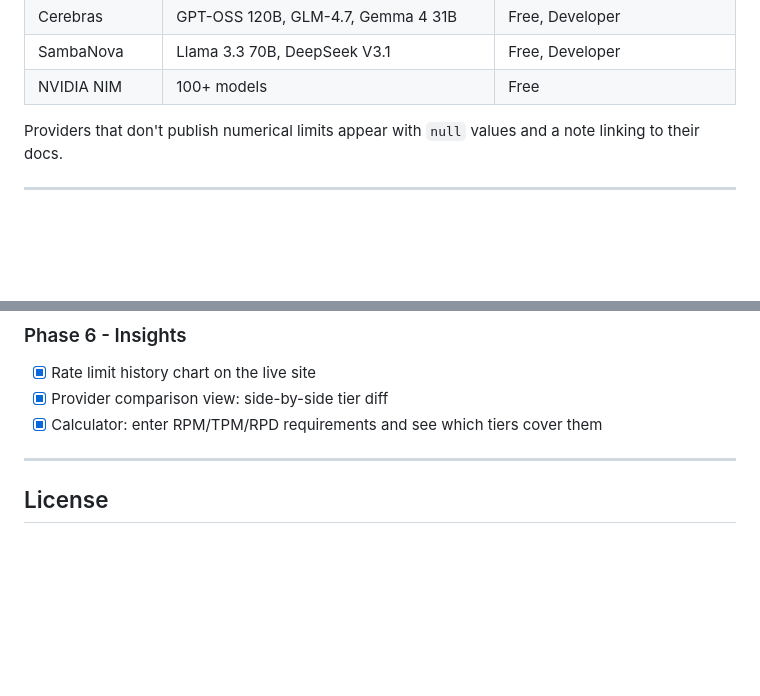
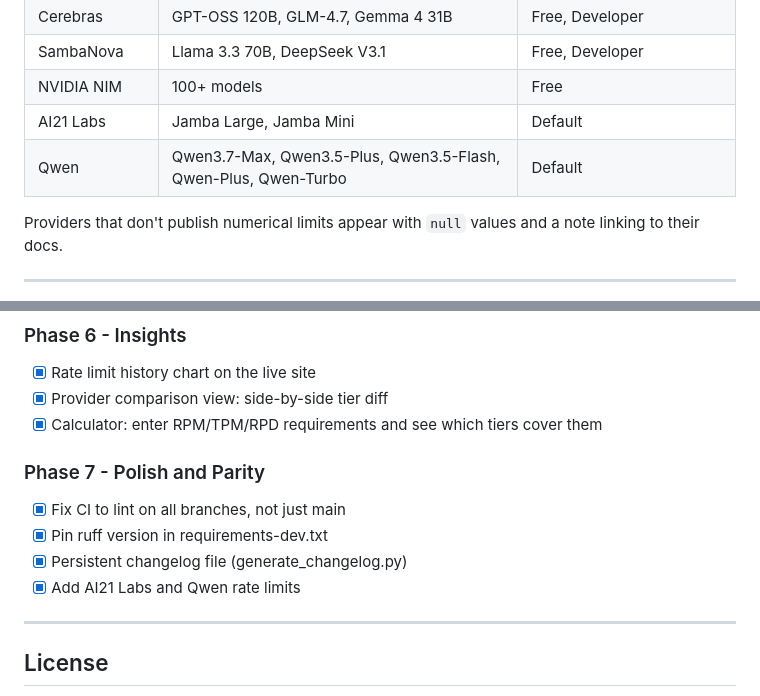
Before and after one commit to llerandi/llm-rate-limits-tracker, a Markdown page: README.md, 2 parts joined by grey strips. GitHub-like rendering; blank space fills up the shorter version.

Commit message:
docs(readme): Phase 7 polish and parity

```diff
--- a/README.md
+++ b/README.md
@@ -37,6 +37,8 @@ Weekly-updated API rate limits for all major LLM providers. RPM, TPM, RPD by tie
 | Cerebras | GPT-OSS 120B, GLM-4.7, Gemma 4 31B | Free, Developer |
 | SambaNova | Llama 3.3 70B, DeepSeek V3.1 | Free, Developer |
 | NVIDIA NIM | 100+ models | Free |
+| AI21 Labs | Jamba Large, Jamba Mini | Default |
+| Qwen | Qwen3.7-Max, Qwen3.5-Plus, Qwen3.5-Flash, Qwen-Plus, Qwen-Turbo | Default |
 
 Providers that don't publish numerical limits appear with `null` values and a note linking to their docs.
 
@@ -207,6 +209,13 @@ To trigger a manual update: Actions -> Weekly Rate Limit Update -> Run workflow.
 - [x] Provider comparison view: side-by-side tier diff
 - [x] Calculator: enter RPM/TPM/RPD requirements and see which tiers cover them
 
+### Phase 7 - Polish and Parity
+
+- [x] Fix CI to lint on all branches, not just main
+- [x] Pin ruff version in requirements-dev.txt
+- [x] Persistent changelog file (generate_changelog.py)
+- [x] Add AI21 Labs and Qwen rate limits
+
 ---
 
 ## License
```
